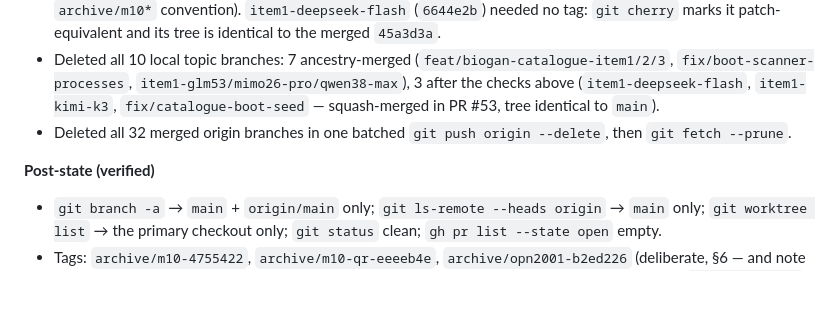
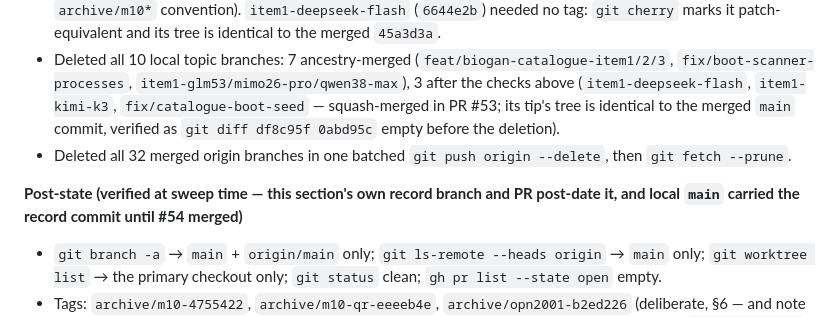
Before and after one commit to AlbertoGonzalezOlmos/Inventory-management, a Markdown page: REVIEW-branches.md, the part around the change. Drawn GitHub-style; blank space fills up the shorter version.

Commit message:
docs(branches): date the post-state block and cite the squash-tree check
Review nits on #54: the post-state was true at sweep time (the record's own
branch and PR post-date it), and the squash-merged tip's tree identity is
stated with the command that proved it (git diff df8c95f 0abd95c, empty).

```diff
--- a/REVIEW-branches.md
+++ b/REVIEW-branches.md
@@ -519,11 +519,13 @@ existed: `item1-kimi-k3` (`e07f4db`), the crawler variant PR #39 did not adopt.
 - Deleted all 10 local topic branches: 7 ancestry-merged (`feat/biogan-catalogue-item1/2/3`,
   `fix/boot-scanner-processes`, `item1-glm53/mimo26-pro/qwen38-max`), 3 after the
   checks above (`item1-deepseek-flash`, `item1-kimi-k3`, `fix/catalogue-boot-seed` —
-  squash-merged in PR #53, tree identical to `main`).
+  squash-merged in PR #53; its tip's tree is identical to the merged `main` commit,
+  verified as `git diff df8c95f 0abd95c` empty before the deletion).
 - Deleted all 32 merged origin branches in one batched `git push origin --delete`,
   then `git fetch --prune`.
 
-**Post-state (verified)**
+**Post-state (verified at sweep time — this section's own record branch and PR
+post-date it, and local `main` carried the record commit until #54 merged)**
 
 - `git branch -a` → `main` + `origin/main` only; `git ls-remote --heads origin` →
   `main` only; `git worktree list` → the primary checkout only; `git status` clean;
```
